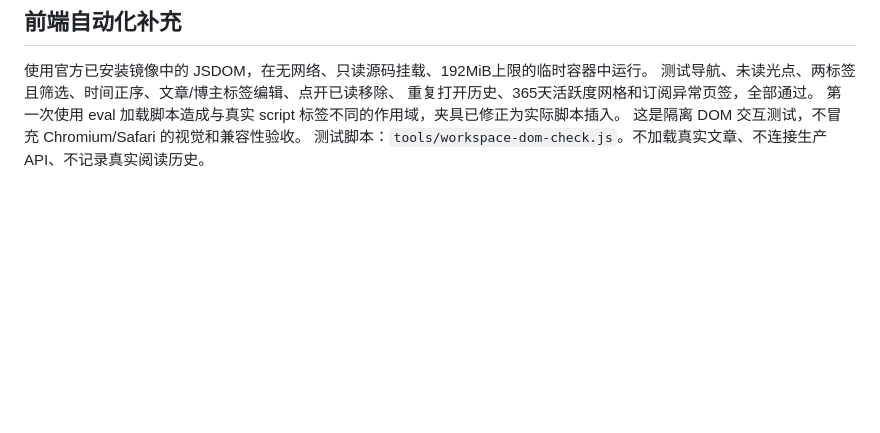
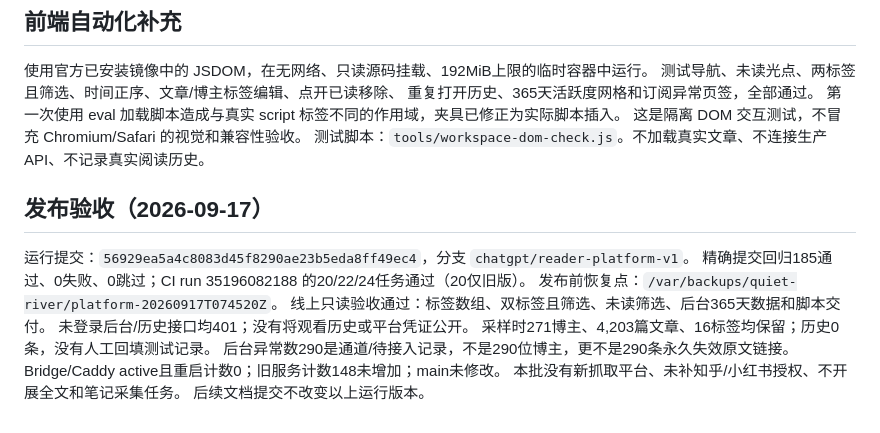
Before and after one commit to sherkevin/quiet-river, a Markdown page: docs/bloggers-articles-backend.md, the part around the change. Rendered like a GitHub page; blank space fills up the shorter version.

Commit message:
docs(workspace): record deployed tags, unread and activity acceptance

```diff
--- a/docs/bloggers-articles-backend.md
+++ b/docs/bloggers-articles-backend.md
@@ -62,3 +62,16 @@ Miniflux 仍保存已读状态；本地记录只防止较早发出的同步响
 第一次使用 eval 加载脚本造成与真实 script 标签不同的作用域，夹具已修正为实际脚本插入。
 这是隔离 DOM 交互测试，不冒充 Chromium/Safari 的视觉和兼容性验收。
 测试脚本：`tools/workspace-dom-check.js`。不加载真实文章、不连接生产API、不记录真实阅读历史。
+
+## 发布验收（2026-09-17）
+
+运行提交：`56929ea5a4c8083d45f8290ae23b5eda8ff49ec4`，分支 `chatgpt/reader-platform-v1`。
+精确提交回归185通过、0失败、0跳过；CI run 35196082188 的20/22/24任务通过（20仅旧版）。
+发布前恢复点：`/var/backups/quiet-river/platform-20260917T074520Z`。
+线上只读验收通过：标签数组、双标签且筛选、未读筛选、后台365天数据和脚本交付。
+未登录后台/历史接口均401；没有将观看历史或平台凭证公开。
+采样时271博主、4,203篇文章、16标签均保留；历史0条，没有人工回填测试记录。
+后台异常数290是通道/待接入记录，不是290位博主，更不是290条永久失效原文链接。
+Bridge/Caddy active且重启计数0；旧服务计数148未增加；main未修改。
+本批没有新抓取平台、未补知乎/小红书授权、不开展全文和笔记采集任务。
+后续文档提交不改变以上运行版本。
```
